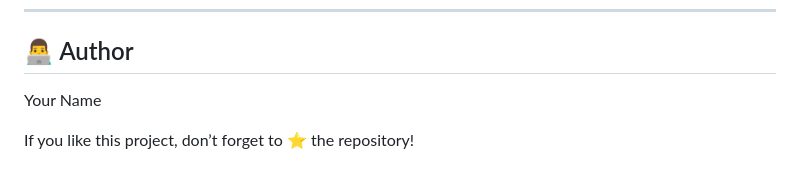
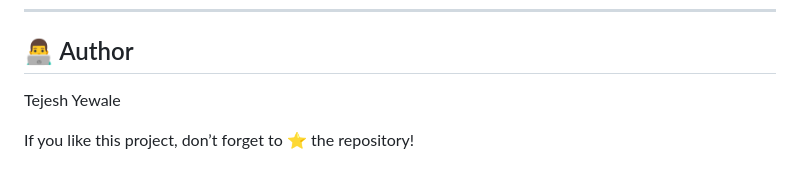
Before and after one commit to Tejeshyewale/Chicken-Disease-Classification-Project, a Markdown page: README.md, the part around the change. Rendered like a GitHub page.

Commit message:
Update author name in README.md

```diff
--- a/README.md
+++ b/README.md
@@ -185,6 +185,6 @@ This project is open-source and available under the MIT License.
 
 ## 👨‍💻 Author
 
-Your Name
+Tejesh Yewale
 
 If you like this project, don’t forget to ⭐ the repository!
```
